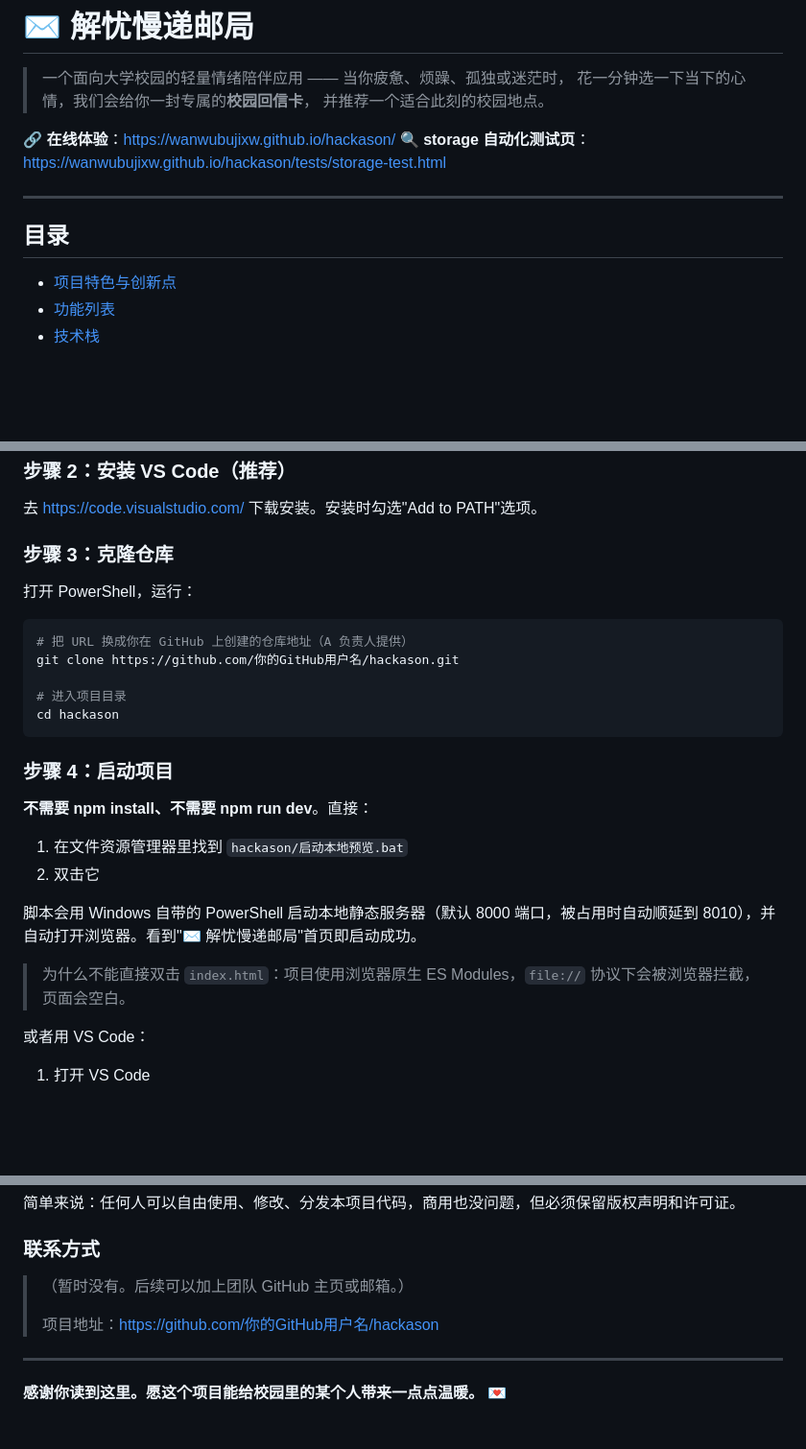
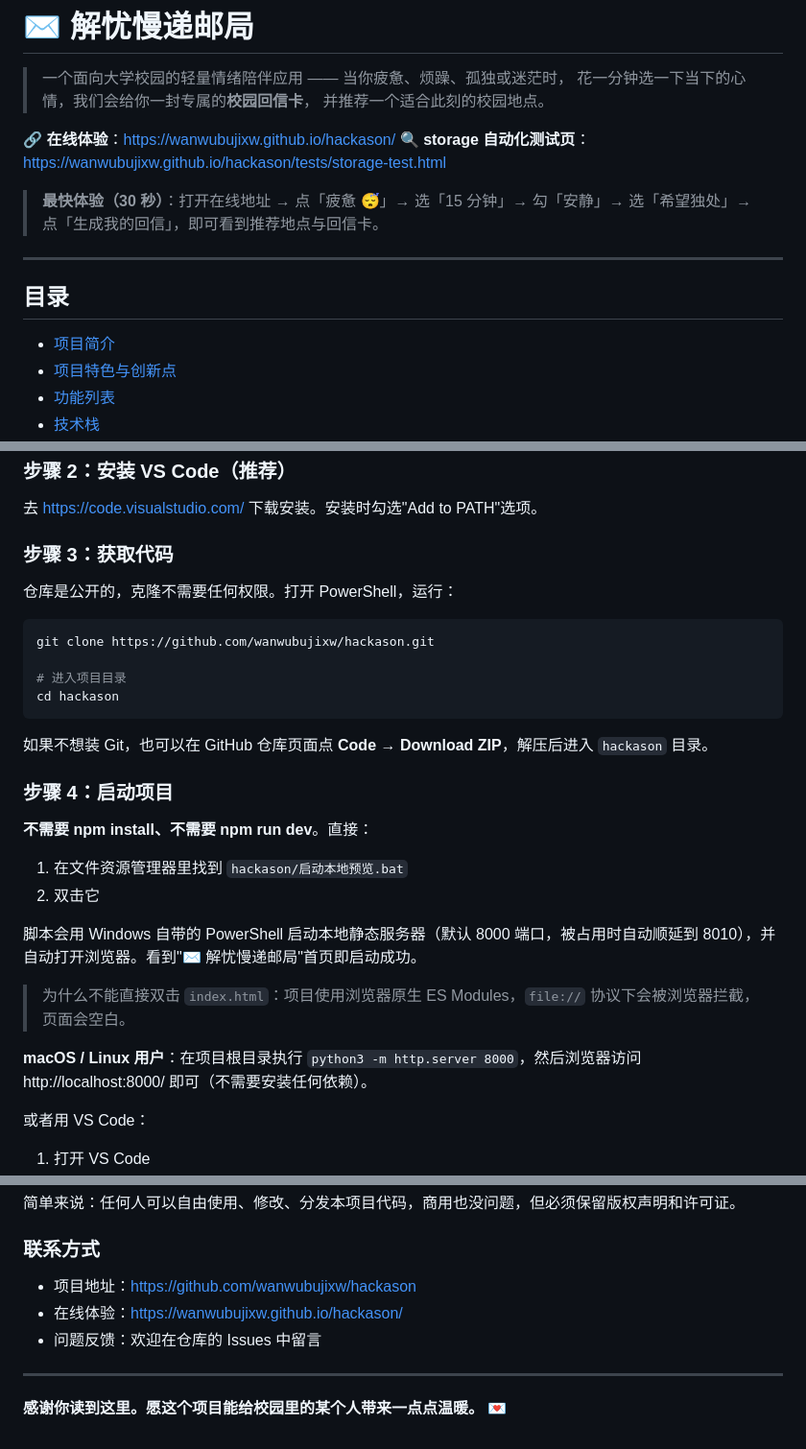
Before and after one commit to wanwubujixw/hackason, a Markdown page: README.md, 3 parts joined by grey strips. Shown at 96% size. GitHub-like rendering; blank space fills up the shorter version.

````diff
--- a/README.md
+++ b/README.md
@@ -7,10 +7,13 @@
 🔗 **在线体验**：https://wanwubujixw.github.io/hackason/
 🔍 **storage 自动化测试页**：https://wanwubujixw.github.io/hackason/tests/storage-test.html
 
+> **最快体验（30 秒）**：打开在线地址 → 点「疲惫 😴」→ 选「15 分钟」→ 勾「安静」→ 选「希望独处」→ 点「生成我的回信」，即可看到推荐地点与回信卡。
+
 ---
 
 ## 目录
 
+- [项目简介](#一项目简介)
 - [项目特色与创新点](#二项目特色与创新点)
 - [功能列表](#三功能列表)
 - [技术栈](#四项目技术栈)
@@ -177,15 +180,16 @@ git --version
 ### 步骤 2：安装 VS Code（推荐）
 去 https://code.visualstudio.com/ 下载安装。安装时勾选"Add to PATH"选项。
 
-### 步骤 3：克隆仓库
-打开 PowerShell，运行：
+### 步骤 3：获取代码
+仓库是公开的，克隆不需要任何权限。打开 PowerShell，运行：
 ```powershell
-# 把 URL 换成你在 GitHub 上创建的仓库地址（A 负责人提供）
-git clone https://github.com/你的GitHub用户名/hackason.git
+git clone https://github.com/wanwubujixw/hackason.git
 
 # 进入项目目录
 cd hackason
 ```
+
+如果不想装 Git，也可以在 GitHub 仓库页面点 **Code → Download ZIP**，解压后进入 `hackason` 目录。
 
 ### 步骤 4：启动项目
 **不需要 npm install、不需要 npm run dev**。直接：
@@ -195,6 +199,8 @@ cd hackason
 脚本会用 Windows 自带的 PowerShell 启动本地静态服务器（默认 8000 端口，被占用时自动顺延到 8010），并自动打开浏览器。看到"✉️ 解忧慢递邮局"首页即启动成功。
 
 > 为什么不能直接双击 `index.html`：项目使用浏览器原生 ES Modules，`file://` 协议下会被浏览器拦截，页面会空白。
+
+**macOS / Linux 用户**：在项目根目录执行 `python3 -m http.server 8000`，然后浏览器访问 http://localhost:8000/ 即可（不需要安装任何依赖）。
 
 或者用 VS Code：
 1. 打开 VS Code
@@ -431,9 +467,9 @@ git log --since="2026-10-23 00:00:00" --until="2026-10-25 20:00:00" --all --date
 简单来说：任何人可以自由使用、修改、分发本项目代码，商用也没问题，但必须保留版权声明和许可证。
 
 ### 联系方式
-> （暂时没有。后续可以加上团队 GitHub 主页或邮箱。）
->
-> 项目地址：[https://github.com/你的GitHub用户名/hackason](https://github.com/你的GitHub用户名/hackason)
+- 项目地址：https://github.com/wanwubujixw/hackason
+- 在线体验：https://wanwubujixw.github.io/hackason/
+- 问题反馈：欢迎在仓库的 Issues 中留言
 
 ---
 
````
Also changed, not shown: other parts of README.md (+36 -6 lines), CHANGELOG.md (+1 -0 lines).
